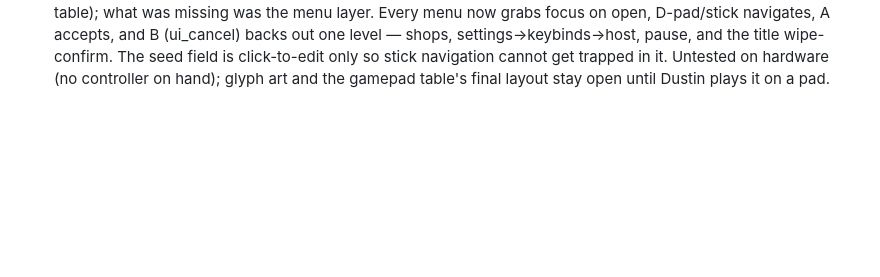
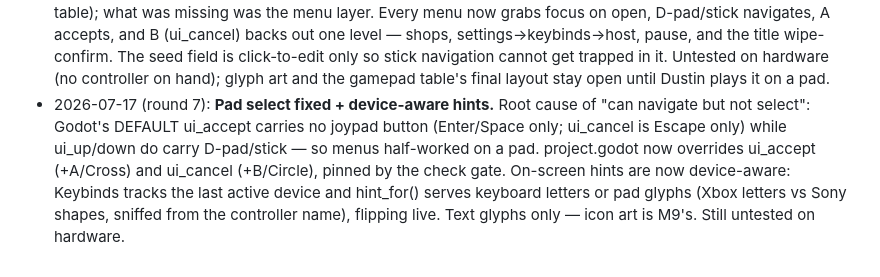
Before and after one commit to dlepi24/dungeon-delve, a Markdown page: docs/GDD.md, the part around the change. Drawn GitHub-style; blank space fills up the shorter version.

Commit message:
Record the pad-select fix and device-aware hints in the docs
Co-Authored-By: Claude Fable 5 <noreply@anthropic.com>

```diff
--- a/docs/GDD.md
+++ b/docs/GDD.md
@@ -153,3 +153,4 @@ The greed loop, in three decisions:
 - 2026-07-17 (round 5): **Mine heat locked, Dustin's call ("shouldn't be able to roflstomp").** Every extraction survived heats the mine: enemies gain health (+12%/level) and damage (+10%/level), spawns promote toward brutes more often (+5%/level), capped at heat 8. Not punishing by design: heat also pays (+8% ore/level) and clearing all five rooms lands a +50% full-clear bonus, so the greed ceiling out-pays the caution floor. Death cools heat to zero — the streak itself becomes something you are afraid to lose, same emotional shape as carried haul. Persists in the save (it tracks the persistent upgrades it exists to counterweigh).
 - 2026-07-17 (round 5): **Blacksmith round 2.** Stock rolls once per surface visit (the close/reopen reroll exploit is dead), and the smith gains a trade: HONING the weapon in hand (+15% damage/poise per level, escalating cost, renames to "+N"). Honing mutates a session duplicate — the .tres on disk is shared by every future drop and must never change; weapon_test pins that. Shop UX: F and ESC close the stalls, walking away closes them.
 - 2026-07-17 (round 6): **Gamepad menu navigation wired.** Gameplay bindings existed since M0 (the provisional table); what was missing was the menu layer. Every menu now grabs focus on open, D-pad/stick navigates, A accepts, and B (ui_cancel) backs out one level — shops, settings->keybinds->host, pause, and the title wipe-confirm. The seed field is click-to-edit only so stick navigation cannot get trapped in it. Untested on hardware (no controller on hand); glyph art and the gamepad table's final layout stay open until Dustin plays it on a pad.
+- 2026-07-17 (round 7): **Pad select fixed + device-aware hints.** Root cause of "can navigate but not select": Godot's DEFAULT ui_accept carries no joypad button (Enter/Space only; ui_cancel is Escape only) while ui_up/down do carry D-pad/stick — so menus half-worked on a pad. project.godot now overrides ui_accept (+A/Cross) and ui_cancel (+B/Circle), pinned by the check gate. On-screen hints are now device-aware: Keybinds tracks the last active device and hint_for() serves keyboard letters or pad glyphs (Xbox letters vs Sony shapes, sniffed from the controller name), flipping live. Text glyphs only — icon art is M9's. Still untested on hardware.
```
Also changed, not shown: docs/ROADMAP.md (+3 -0 lines).
